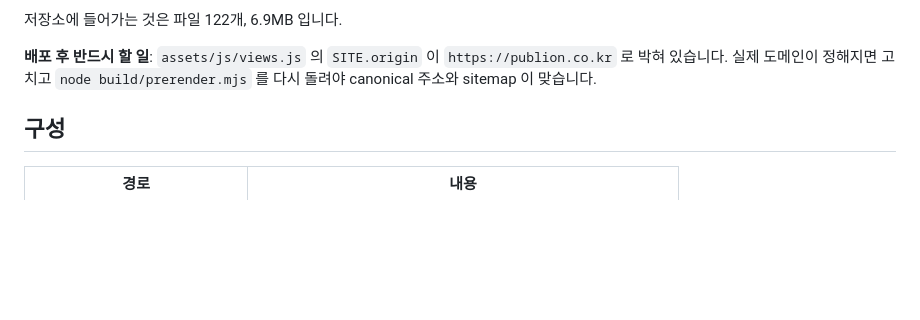
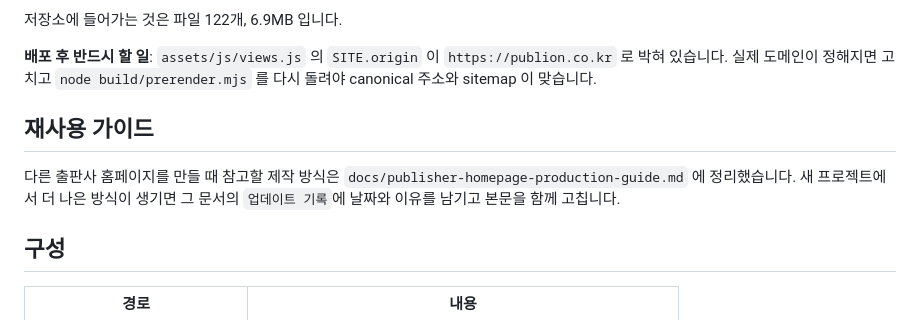
Before and after one commit to ej9395-byte/publion-website, a Markdown page: README.md, the part around the change. Drawn GitHub-style; blank space fills up the shorter version.

Commit message:
Document publisher homepage production guide

```diff
--- a/README.md
+++ b/README.md
@@ -30,6 +30,12 @@ GitHub 과 Vercel 로 올립니다. 코덱스에 붙여넣을 프롬프트가 `D
 **배포 후 반드시 할 일**: `assets/js/views.js` 의 `SITE.origin` 이
 `https://publion.co.kr` 로 박혀 있습니다. 실제 도메인이 정해지면 고치고
 `node build/prerender.mjs` 를 다시 돌려야 canonical 주소와 sitemap 이 맞습니다.
+
+## 재사용 가이드
+
+다른 출판사 홈페이지를 만들 때 참고할 제작 방식은
+`docs/publisher-homepage-production-guide.md` 에 정리했습니다. 새 프로젝트에서 더 나은
+방식이 생기면 그 문서의 `업데이트 기록`에 날짜와 이유를 남기고 본문을 함께 고칩니다.
 
 ## 구성
 
```
Also changed, not shown: docs/publisher-homepage-production-guide.md (added, +261 -0 lines).
